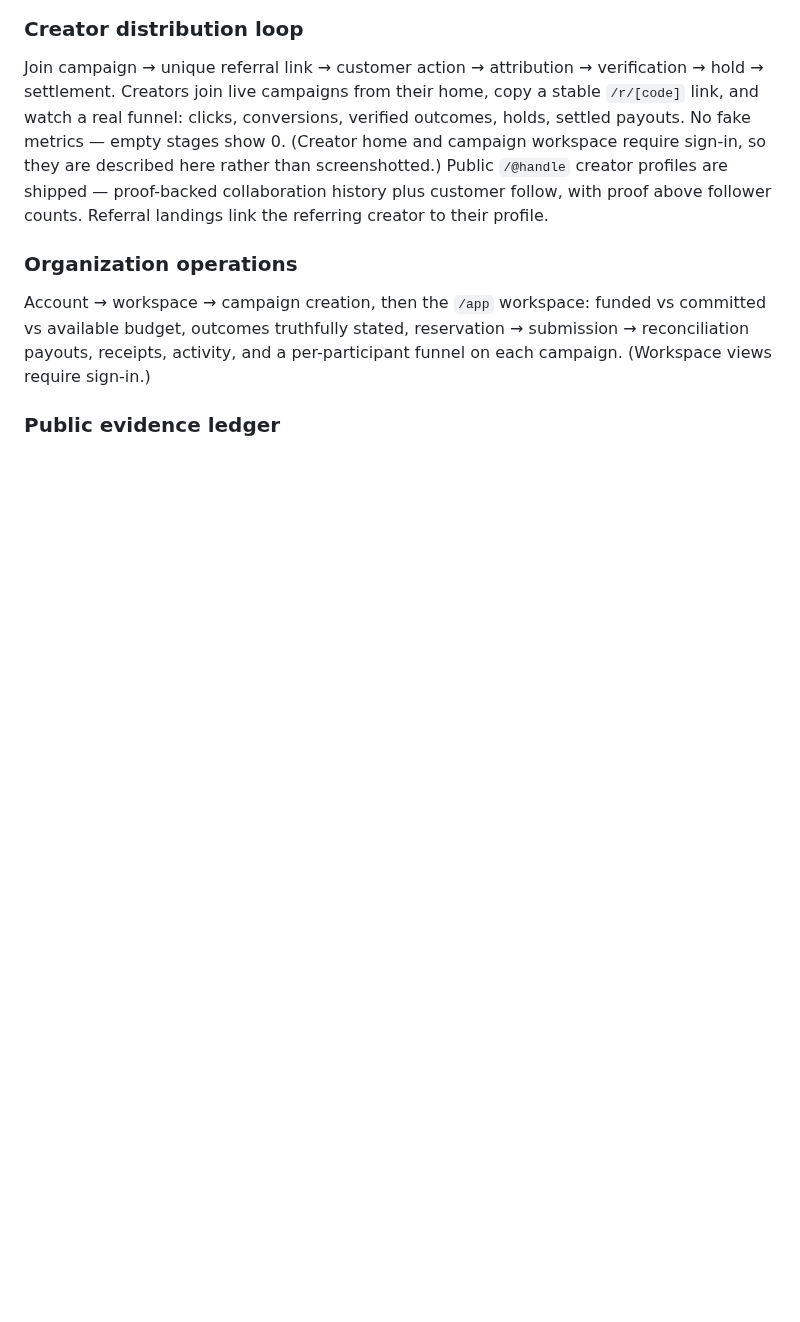
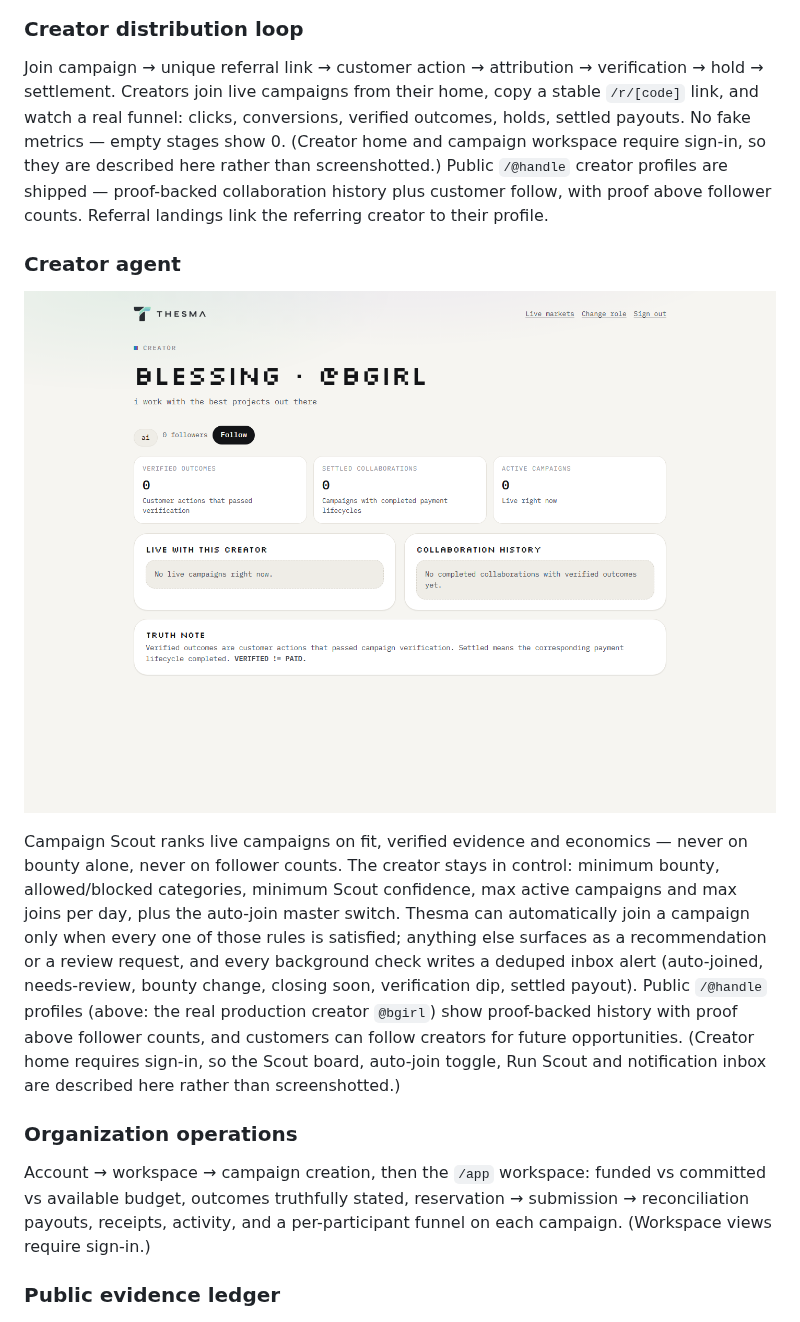
Before and after one commit to kaelah971/thesma, a Markdown page: README.md, the part around the change. GitHub-like rendering; pictures changed too: docs/readme/11-public-creator-profile.png (added); blank space fills up the shorter version.

Commit message:
docs: refresh creator agent proof

```diff
--- a/README.md
+++ b/README.md
@@ -181,6 +181,14 @@ Live production UI at [thesma.vercel.app](https://thesma.vercel.app) — every s
 ### Creator distribution loop
 
 Join campaign → unique referral link → customer action → attribution → verification → hold → settlement. Creators join live campaigns from their home, copy a stable `/r/[code]` link, and watch a real funnel: clicks, conversions, verified outcomes, holds, settled payouts. No fake metrics — empty stages show 0. (Creator home and campaign workspace require sign-in, so they are described here rather than screenshotted.) Public `/@handle` creator profiles are shipped — proof-backed collaboration history plus customer follow, with proof above follower counts. Referral landings link the referring creator to their profile.
+
+### Creator agent
+
+<p align="center">
+  <img src="docs/readme/11-public-creator-profile.png" alt="Public creator profile for @bgirl: identity, niche, proof-first metrics, follower count, collaboration sections and truth note" width="900" />
+</p>
+
+Campaign Scout ranks live campaigns on fit, verified evidence and economics — never on bounty alone, never on follower counts. The creator stays in control: minimum bounty, allowed/blocked categories, minimum Scout confidence, max active campaigns and max joins per day, plus the auto-join master switch. Thesma can automatically join a campaign only when every one of those rules is satisfied; anything else surfaces as a recommendation or a review request, and every background check writes a deduped inbox alert (auto-joined, needs-review, bounty change, closing soon, verification dip, settled payout). Public `/@handle` profiles (above: the real production creator `@bgirl`) show proof-backed history with proof above follower counts, and customers can follow creators for future opportunities. (Creator home requires sign-in, so the Scout board, auto-join toggle, Run Scout and notification inbox are described here rather than screenshotted.)
 
 ### Organization operations
 
```
Also changed, not shown: 3 other files.
